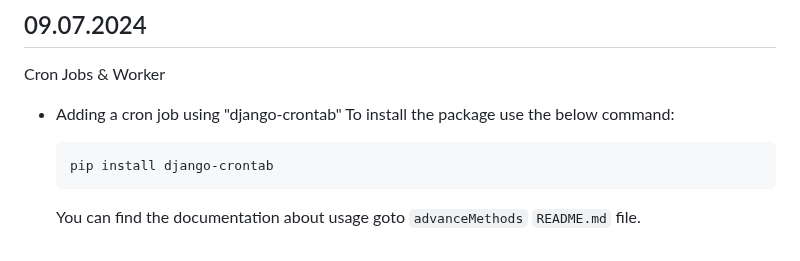
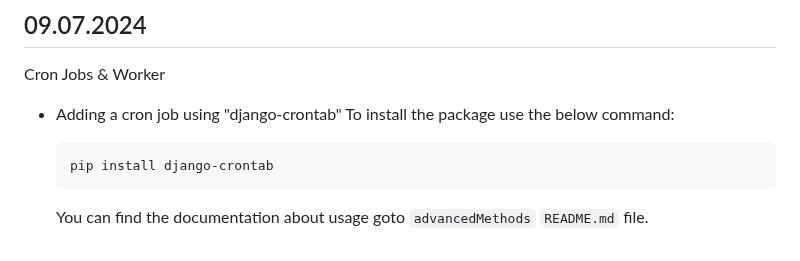
Before and after one commit to arun-arunisto/DRF-Rest-API-Tutorial, a Markdown page: README.md, the part around the change. Drawn GitHub-style.

````diff
--- a/README.md
+++ b/README.md
@@ -457,4 +457,4 @@ Cron Jobs & Worker
   ```CommandPrompt
   pip install django-crontab
   ```
-  You can find the documentation about usage goto `advanceMethods` `README.md` file.
+  You can find the documentation about usage goto `advancedMethods` `README.md` file.
````
